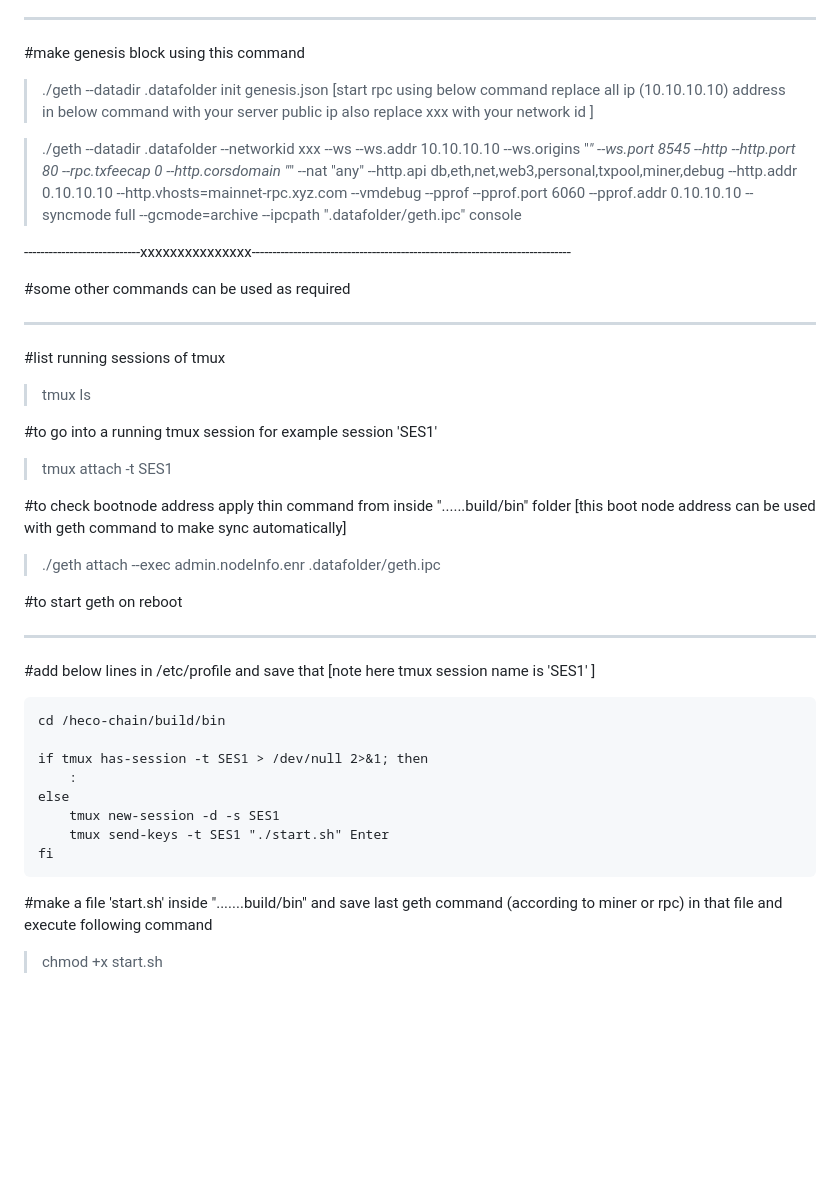
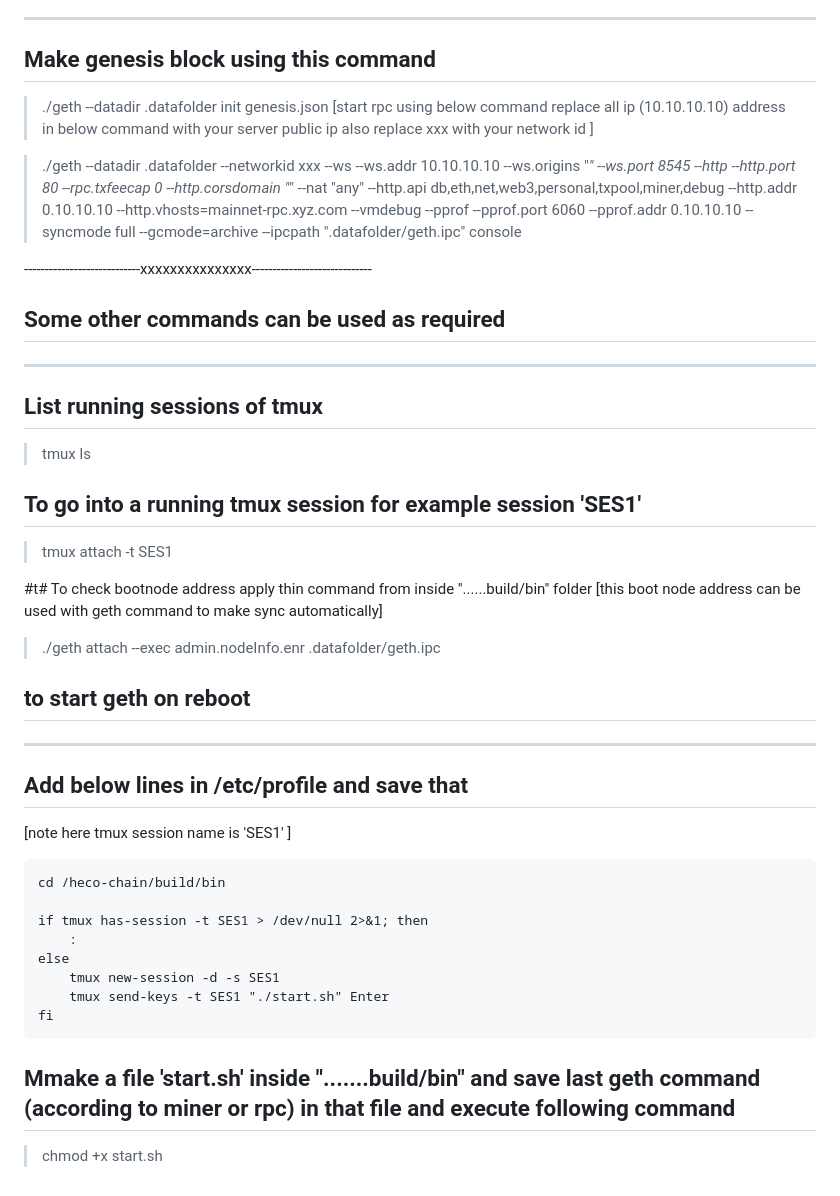
Before and after one commit to irisbrain/tyco-documentation, a Markdown page: node setup guide.md, the part around one of its changes. GitHub-like rendering; blank space fills up the shorter version.

```diff
--- a/node setup guide.md
+++ b/node setup guide.md
@@ -70,23 +70,23 @@ ______________________________________________________________________
 _____________________________________________________________________
-#make genesis block using this command
+## Make genesis block using this command
 >./geth --datadir .datafolder init genesis.json
 [start rpc using below command replace all ip (10.10.10.10) address in below command with your server public ip also replace xxx with your network id ]
 
 >./geth --datadir .datafolder --networkid xxx --ws --ws.addr 10.10.10.10 --ws.origins "*" --ws.port 8545 --http --http.port 80 --rpc.txfeecap 0  --http.corsdomain "*" --nat "any" --http.api db,eth,net,web3,personal,txpool,miner,debug --http.addr 0.10.10.10 --http.vhosts=mainnet-rpc.xyz.com --vmdebug --pprof --pprof.port 6060 --pprof.addr 0.10.10.10 --syncmode full --gcmode=archive  --ipcpath ".datafolder/geth.ipc" console
 
-----------------------------xxxxxxxxxxxxxxx-----------------------------------------------------------------------------
+----------------------------xxxxxxxxxxxxxxx-----------------------------
 
-#some other commands can be used as required
+## Some other commands can be used as required
 _____________________________________________
-#list running sessions of tmux
+## List running sessions of tmux
 
 > tmux ls
 
-#to go into a running tmux session for example session 'SES1'
+## To go into a running tmux session for example session 'SES1'
 
 > tmux attach -t SES1
 
-#to check bootnode address apply thin command from inside "......build/bin" folder
+#t# To check bootnode address apply thin command from inside "......build/bin" folder
 [this boot node address can be used with geth command to make sync automatically]
 
 >./geth attach --exec admin.nodeInfo.enr .datafolder/geth.ipc
@@ -94,9 +94,9 @@ _____________________________________________
 
 
 
-#to start geth on reboot
+## to start geth on reboot
 _________________________
-#add below lines in /etc/profile and save that
+## Add below lines in /etc/profile and save that
 [note here tmux session name is 'SES1' ]
 
 	cd /heco-chain/build/bin
@@ -109,6 +109,6 @@ _________________________
 	fi
 
 
-#make a file 'start.sh' inside ".......build/bin" and save last geth command (according to miner or rpc) in that file and execute following command
+## Mmake a file 'start.sh' inside ".......build/bin" and save last geth command (according to miner or rpc) in that file and execute following command
 
 >chmod +x start.sh
```
Also changed, not shown: other parts of node setup guide.md (+15 -15 lines).
